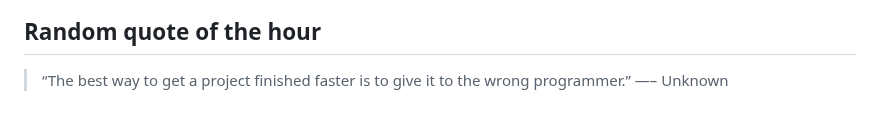
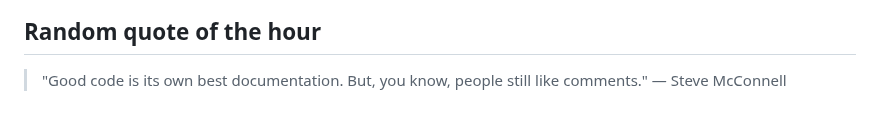
Before and after one commit to slowpoke111/slowpoke111, a Markdown page: README.md, the part around the change. Rendered like a GitHub page.

Commit message:
Add random quote of the hour

```diff
--- a/README.md
+++ b/README.md
@@ -54,4 +54,4 @@
  <link rel="stylesheet" type='text/css' href="https://cdn.jsdelivr.net/gh/devicons/devicon@latest/devicon.min.css
 
 ## Random quote of the hour
-> “The best way to get a project finished faster is to give it to the wrong programmer.” —– Unknown
+> "Good code is its own best documentation. But, you know, people still like comments." — Steve McConnell
```
